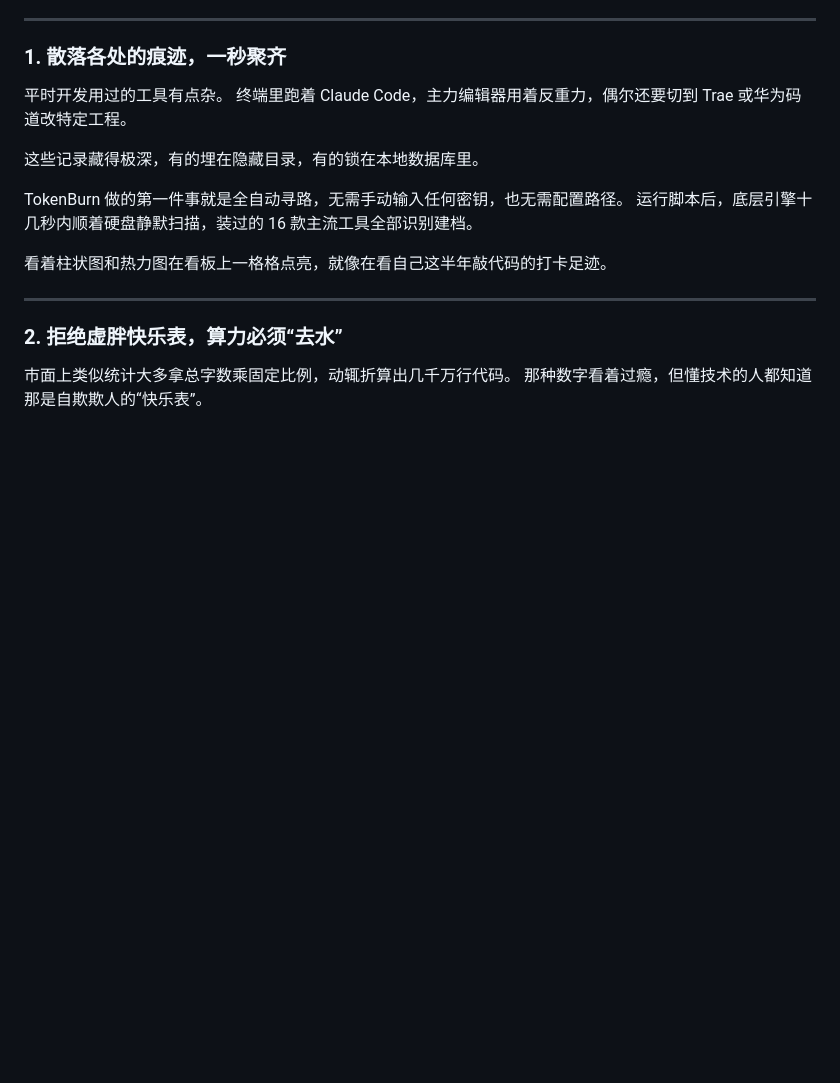
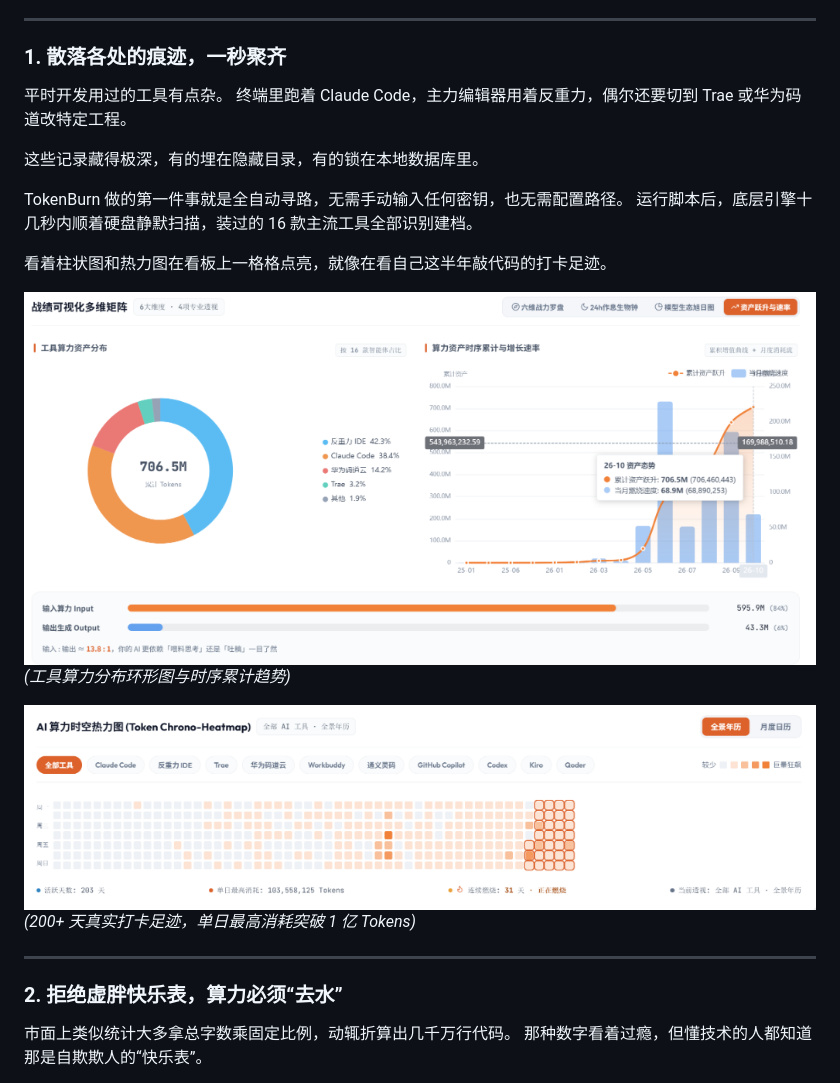
Before and after one commit to yibeigen/tokenburn, a Markdown page: ARTICLE_WECHAT.md, the part around the change. Drawn GitHub-style; pictures changed too: assets/preview-charts.png (added), assets/preview-heatmap.png (added); blank space fills up the shorter version.

```diff
--- a/ARTICLE_WECHAT.md
+++ b/ARTICLE_WECHAT.md
@@ -34,6 +34,12 @@ TokenBurn 做的第一件事就是全自动寻路，无需手动输入任何密
 运行脚本后，底层引擎十几秒内顺着硬盘静默扫描，装过的 16 款主流工具全部识别建档。
 
 看着柱状图和热力图在看板上一格格点亮，就像在看自己这半年敲代码的打卡足迹。
+
+![战绩可视化多维矩阵](assets/preview-charts.png)
+*(工具算力分布环形图与时序累计趋势)*
+
+![AI 算力时空热力图](assets/preview-heatmap.png)
+*(200+ 天真实打卡足迹，单日最高消耗突破 1 亿 Tokens)*
 
 ---
 
```
Also changed, not shown: README.md (+10 -0 lines), 2 other files.
